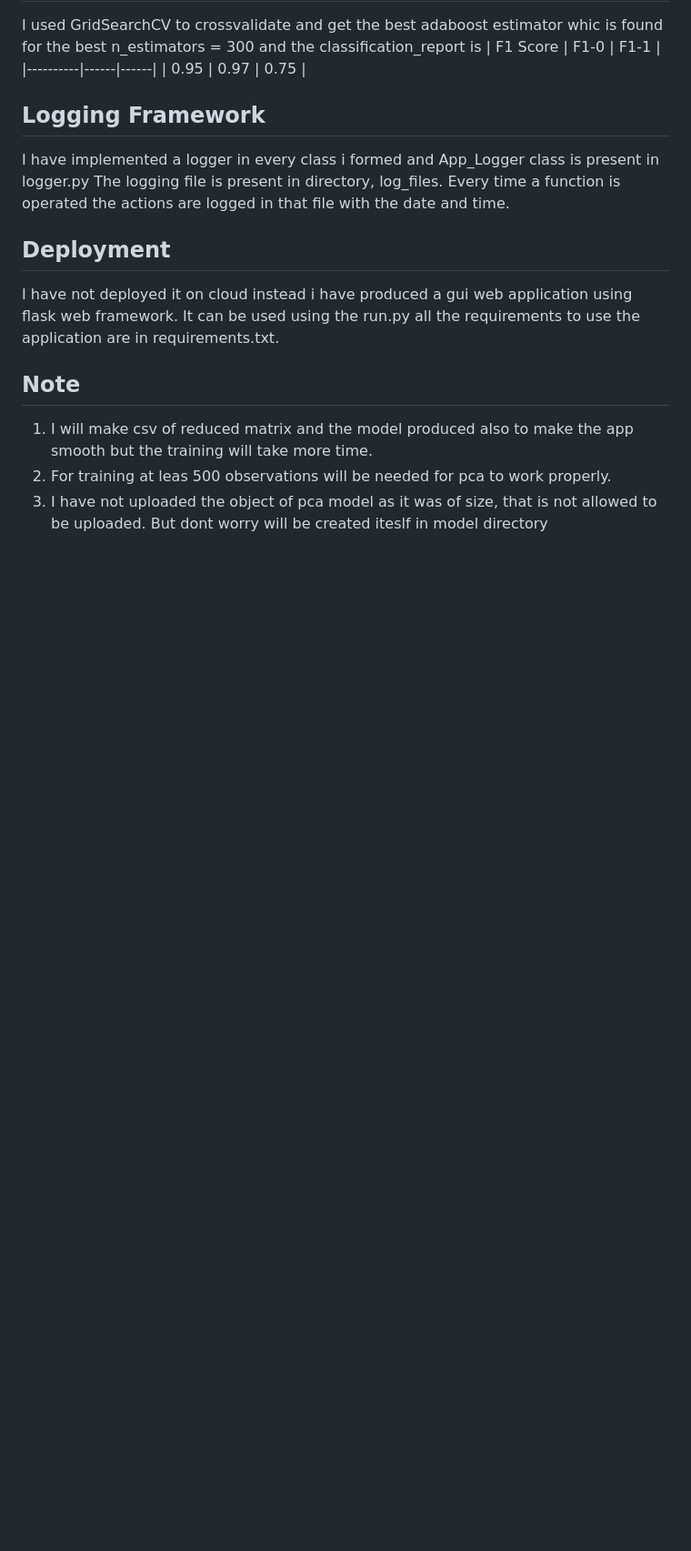
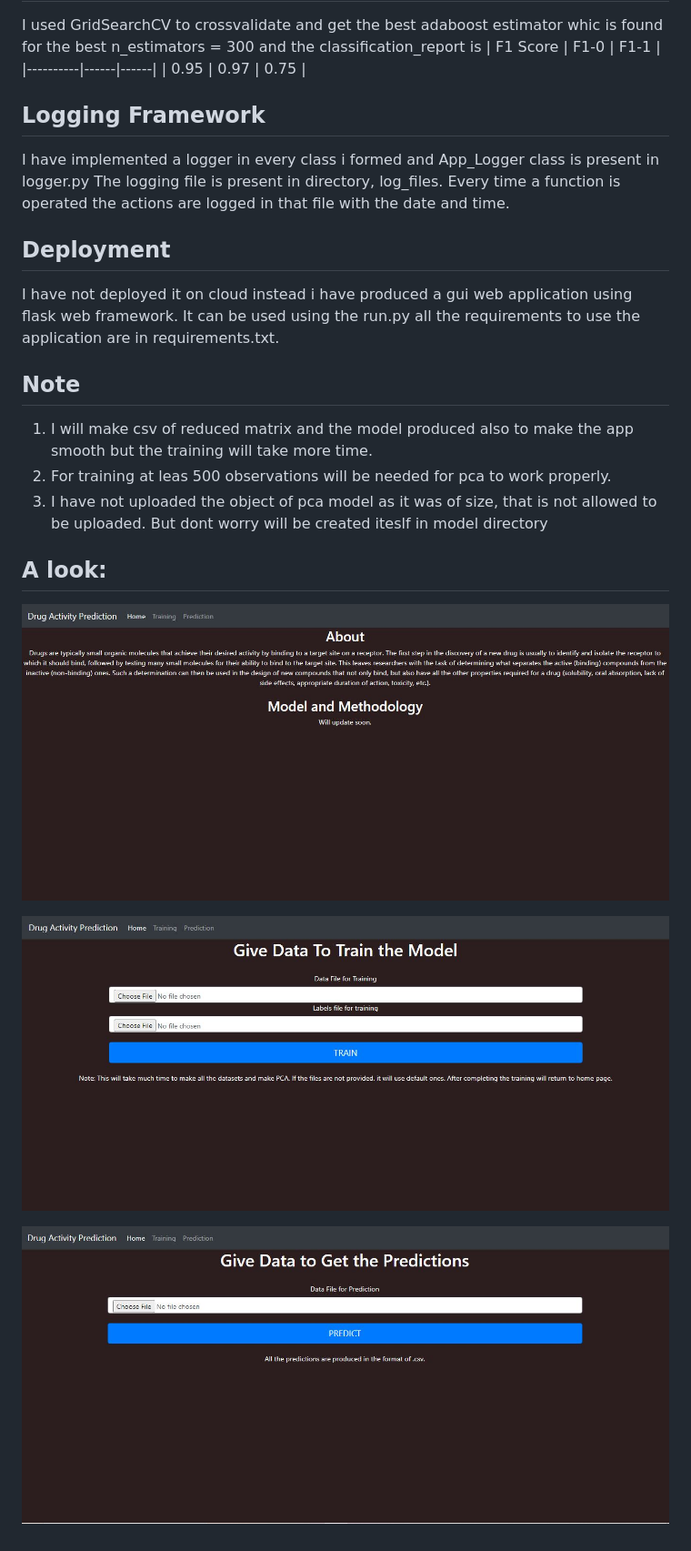
Before and after one commit to punits152/drug_activity_prediction, a Markdown page: README.md, the part around the change. Shown: that part at 91% size. GitHub-like rendering; pictures changed too: info/homepage.jpeg (added), info/pred_page.jpeg (added), info/training_page.jpeg (added); blank space fills up the shorter version.

```diff
--- a/README.md
+++ b/README.md
@@ -73,3 +73,11 @@ I have not deployed it on cloud instead i have produced a gui web application us
 1. I will make csv of reduced matrix and the model produced also to make the app smooth but the training will take more time.
 2. For training at leas 500 observations will be needed for pca to work properly.
 3. I have not uploaded the object of pca model as it was of size, that is not allowed to be uploaded. But dont worry will be created iteslf in model directory
+
+## A look:
+
+![](info/homepage.jpeg)
+
+![](info/training_page.jpeg)
+
+![](info/pred_page.jpeg)
```
Also changed, not shown: 2 other files.
